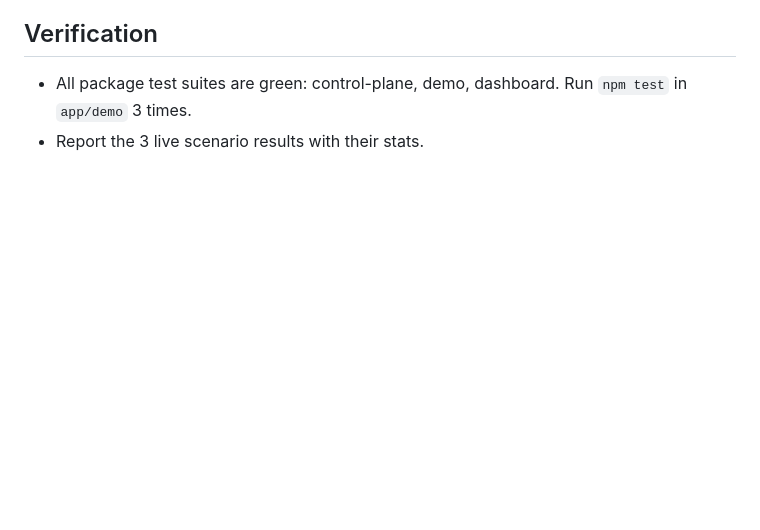
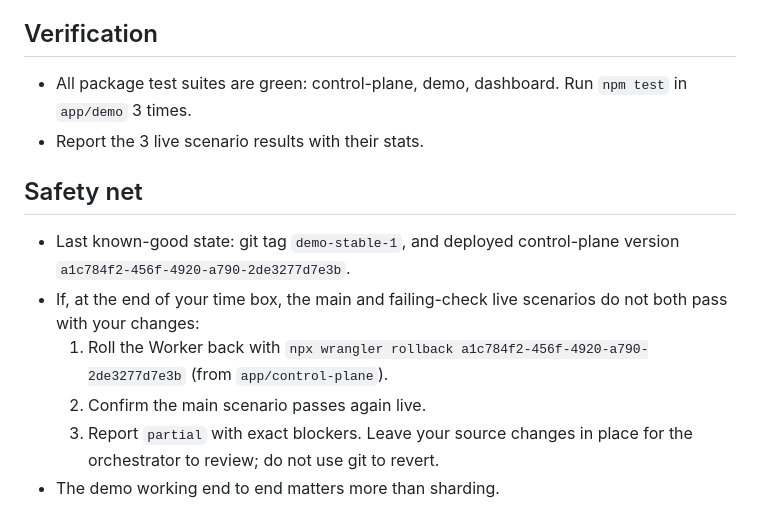
Before and after one commit to lautaroalejo02/cloudflare-challenge-build-next-gh, a Markdown page: odd/prompts/T14-sharding.md, the part around the change. Rendered like a GitHub page; blank space fills up the shorter version.

Commit message:
docs(arb): add rollback safety net to T14 prompt

```diff
--- a/odd/prompts/T14-sharding.md
+++ b/odd/prompts/T14-sharding.md
@@ -42,3 +42,11 @@ Read `app/control-plane/bench/RESULTS.md`. In the pure state machine `src/rob.ts
 ## Verification
 - All package test suites are green: control-plane, demo, dashboard. Run `npm test` in `app/demo` 3 times.
 - Report the 3 live scenario results with their stats.
+
+## Safety net
+- Last known-good state: git tag `demo-stable-1`, and deployed control-plane version `a1c784f2-456f-4920-a790-2de3277d7e3b`.
+- If, at the end of your time box, the main and failing-check live scenarios do not both pass with your changes:
+  1. Roll the Worker back with `npx wrangler rollback a1c784f2-456f-4920-a790-2de3277d7e3b` (from `app/control-plane`).
+  2. Confirm the main scenario passes again live.
+  3. Report `partial` with exact blockers. Leave your source changes in place for the orchestrator to review; do not use git to revert.
+- The demo working end to end matters more than sharding.
```
